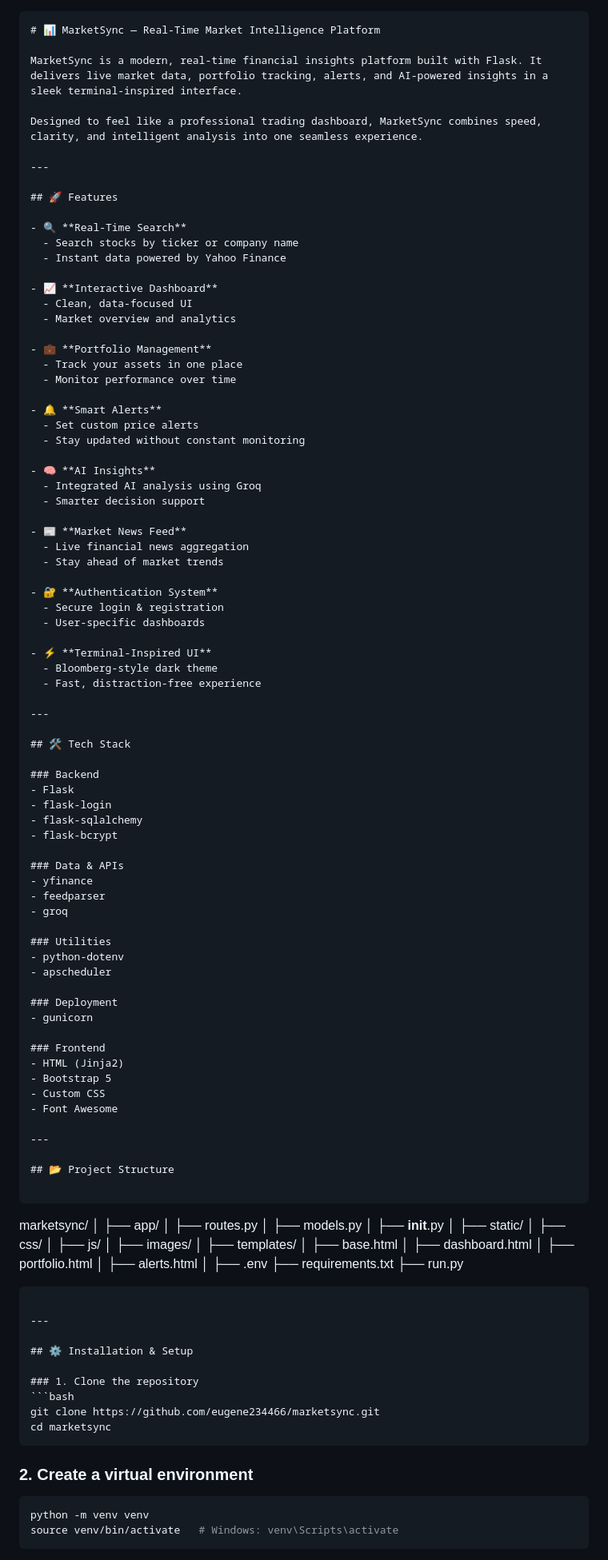
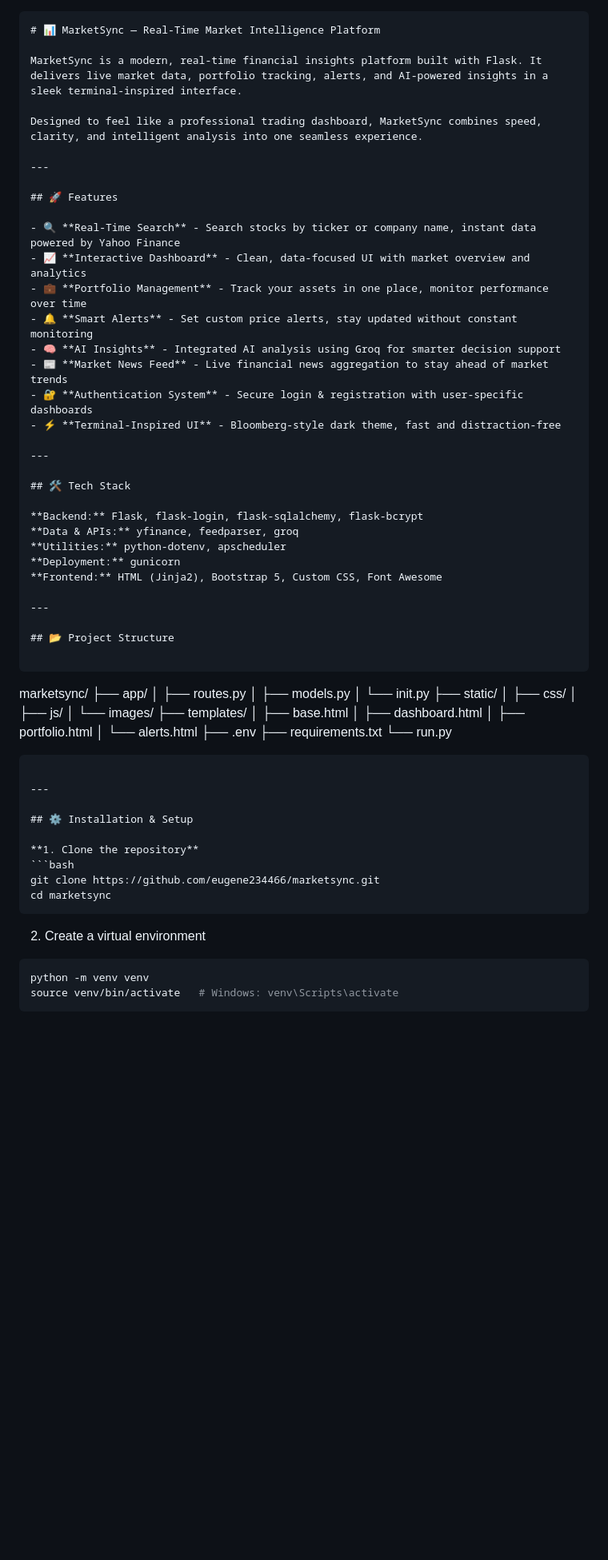
Before and after one commit to eugene234466/MarketSync, a Markdown page: README.md, the part around one of its changes. Shown at 80% size. Rendered like a GitHub page; blank space fills up the shorter version.

`````diff
--- a/README.md
+++ b/README.md
@@ -1,4 +1,4 @@
-```md
+```markdown
 # 📊 MarketSync — Real-Time Market Intelligence Platform
 
 MarketSync is a modern, real-time financial insights platform built with Flask. It delivers live market data, portfolio tracking, alerts, and AI-powered insights in a sleek terminal-inspired interface.
@@ -9,65 +9,24 @@ Designed to feel like a professional trading dashboard, MarketSync combines spee
 
 ## 🚀 Features
 
-- 🔍 **Real-Time Search**
-  - Search stocks by ticker or company name
-  - Instant data powered by Yahoo Finance
-
-- 📈 **Interactive Dashboard**
-  - Clean, data-focused UI
-  - Market overview and analytics
-
-- 💼 **Portfolio Management**
-  - Track your assets in one place
-  - Monitor performance over time
-
-- 🔔 **Smart Alerts**
-  - Set custom price alerts
-  - Stay updated without constant monitoring
-
-- 🧠 **AI Insights**
-  - Integrated AI analysis using Groq
-  - Smarter decision support
-
-- 📰 **Market News Feed**
-  - Live financial news aggregation
-  - Stay ahead of market trends
-
-- 🔐 **Authentication System**
-  - Secure login & registration
-  - User-specific dashboards
-
-- ⚡ **Terminal-Inspired UI**
-  - Bloomberg-style dark theme
-  - Fast, distraction-free experience
+- 🔍 **Real-Time Search** - Search stocks by ticker or company name, instant data powered by Yahoo Finance
+- 📈 **Interactive Dashboard** - Clean, data-focused UI with market overview and analytics
+- 💼 **Portfolio Management** - Track your assets in one place, monitor performance over time
+- 🔔 **Smart Alerts** - Set custom price alerts, stay updated without constant monitoring
+- 🧠 **AI Insights** - Integrated AI analysis using Groq for smarter decision support
+- 📰 **Market News Feed** - Live financial news aggregation to stay ahead of market trends
+- 🔐 **Authentication System** - Secure login & registration with user-specific dashboards
+- ⚡ **Terminal-Inspired UI** - Bloomberg-style dark theme, fast and distraction-free
 
 ---
 
 ## 🛠️ Tech Stack
 
-### Backend
-- Flask
-- flask-login
-- flask-sqlalchemy
-- flask-bcrypt
-
-### Data & APIs
-- yfinance
-- feedparser
-- groq
-
-### Utilities
-- python-dotenv
-- apscheduler
-
-### Deployment
-- gunicorn
-
-### Frontend
-- HTML (Jinja2)
-- Bootstrap 5
-- Custom CSS
-- Font Awesome
+**Backend:** Flask, flask-login, flask-sqlalchemy, flask-bcrypt
+**Data & APIs:** yfinance, feedparser, groq
+**Utilities:** python-dotenv, apscheduler
+**Deployment:** gunicorn
+**Frontend:** HTML (Jinja2), Bootstrap 5, Custom CSS, Font Awesome
 
 ---
 
@@ -76,40 +35,36 @@ Designed to feel like a professional trading dashboard, MarketSync combines spee
 ```
 
 marketsync/
-│
 ├── app/
 │   ├── routes.py
 │   ├── models.py
-│   ├── **init**.py
-│
+│   └── init.py
 ├── static/
 │   ├── css/
 │   ├── js/
-│   ├── images/
-│
+│   └── images/
 ├── templates/
 │   ├── base.html
 │   ├── dashboard.html
 │   ├── portfolio.html
-│   ├── alerts.html
-│
+│   └── alerts.html
 ├── .env
 ├── requirements.txt
-├── run.py
+└── run.py
 
-````
+```
 
 ---
 
 ## ⚙️ Installation & Setup
 
-### 1. Clone the repository
+**1. Clone the repository**
 ```bash
 git clone https://github.com/eugene234466/marketsync.git
 cd marketsync
-````
+```
 
-### 2. Create a virtual environment
+2. Create a virtual environment
 
 ```bash
 python -m venv venv
`````
Also changed, not shown: other parts of README.md (+22 -39 lines).
